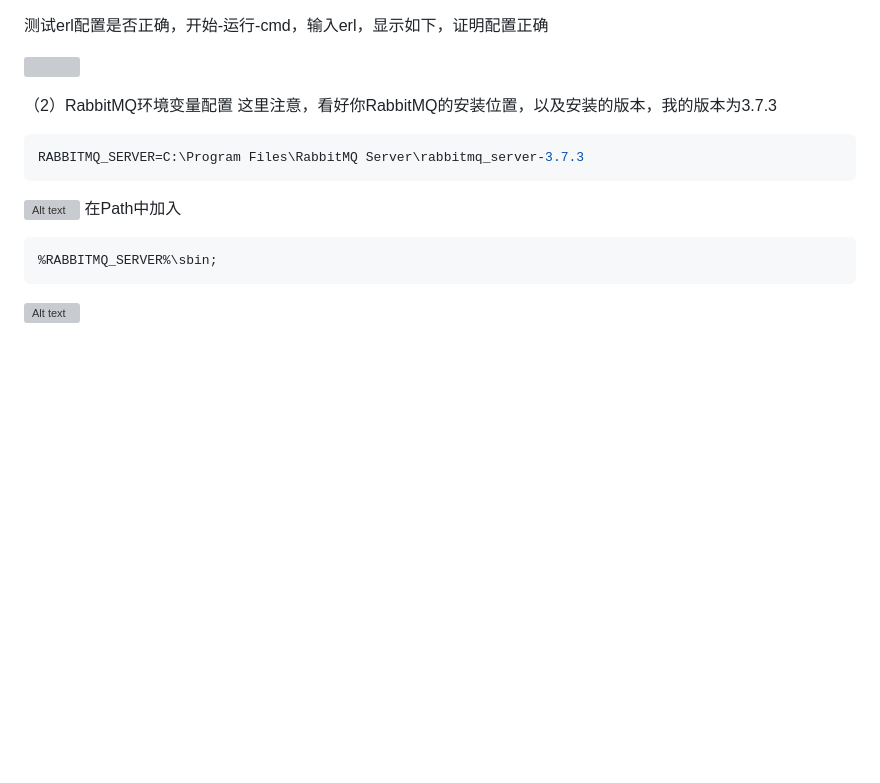
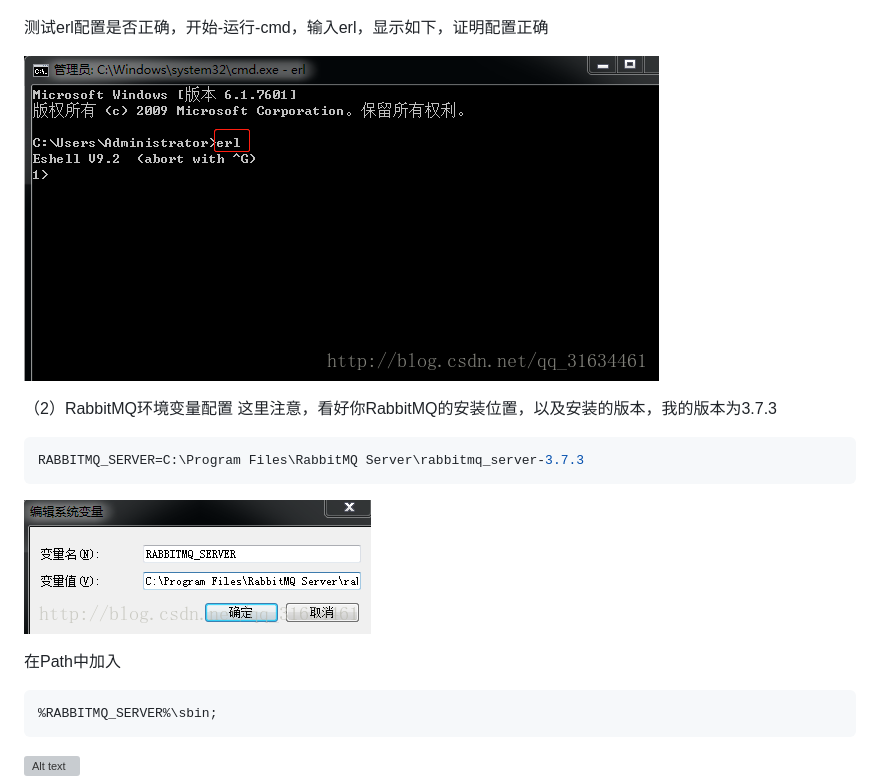
Before and after one commit to danielzhou888/JMC-rabbitmq-book, a Markdown page: di-er-zhang-3001-rabbitmq-de-an-zhuang-ff08-windows-ban-ff09/33001-zi-ding-yi-huan-jing-bian-liang.md, the part around the change. Drawn GitHub-style; pictures changed too: assets/1553601097801.png (added), assets/1553601121620.png (added); blank space fills up the shorter version; grey boxes are pictures that could not be loaded.

Commit message:
Updates di-er-zhang-3001-rabbitmq-de-an-zhuang-ff08-windows-ban-ff09/33001-zi-ding-yi-huan-jing-bian-liang.md
Auto commit by GitBook Editor

````diff
--- a/di-er-zhang-3001-rabbitmq-de-an-zhuang-ff08-windows-ban-ff09/33001-zi-ding-yi-huan-jing-bian-liang.md
+++ b/di-er-zhang-3001-rabbitmq-de-an-zhuang-ff08-windows-ban-ff09/33001-zi-ding-yi-huan-jing-bian-liang.md
@@ -17,13 +17,16 @@ ERLANG_HOME=C:\Program Files\erl9.2
 
 ![](/assets/1553601097801.png)
 
+
 （2）RabbitMQ环境变量配置
 这里注意，看好你RabbitMQ的安装位置，以及安装的版本，我的版本为3.7.3
 
 ```bash
 RABBITMQ_SERVER=C:\Program Files\RabbitMQ Server\rabbitmq_server-3.7.3
 ```
-![Alt text](./1553601121620.png)
+
+![](/assets/1553601121620.png)
+
 在Path中加入
 
 ```bash
````
